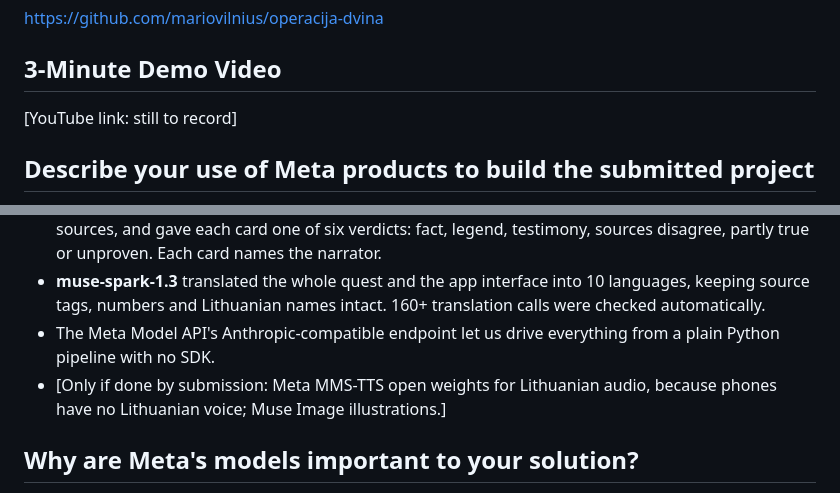
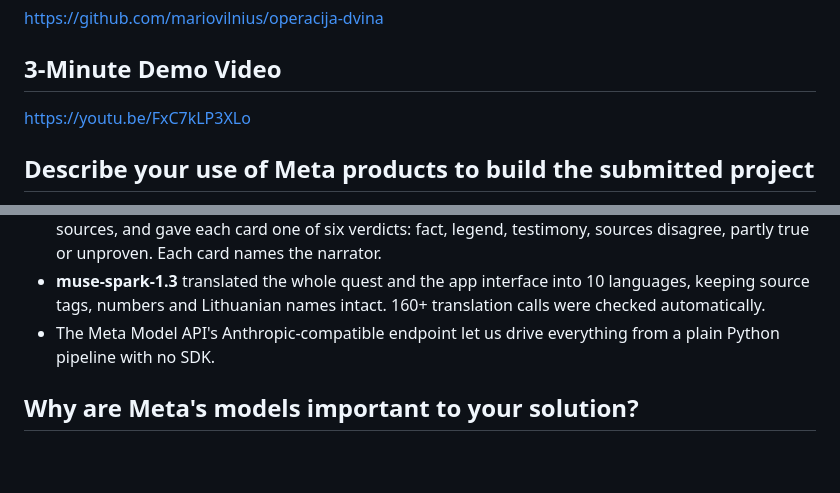
Before and after one commit to mariovilnius/operacija-dvina, a Markdown page: docs/submission.md, 2 parts joined by grey strips. Drawn GitHub-style; blank space fills up the shorter version.

```diff
--- a/docs/submission.md
+++ b/docs/submission.md
@@ -22,7 +22,7 @@ https://github.com/mariovilnius/operacija-dvina
 
 ## 3-Minute Demo Video
 
-[YouTube link: still to record]
+https://youtu.be/FxC7kLP3XLo
 
 ## Describe your use of Meta products to build the submitted project
 
@@ -30,7 +30,6 @@ https://github.com/mariovilnius/operacija-dvina
 - **muse-wonder-1.0** also weighed 10 local legends against 5 recorded testimonies and the official sources, and gave each card one of six verdicts: fact, legend, testimony, sources disagree, partly true or unproven. Each card names the narrator.
 - **muse-spark-1.3** translated the whole quest and the app interface into 10 languages, keeping source tags, numbers and Lithuanian names intact. 160+ translation calls were checked automatically.
 - The Meta Model API's Anthropic-compatible endpoint let us drive everything from a plain Python pipeline with no SDK.
-- [Only if done by submission: Meta MMS-TTS open weights for Lithuanian audio, because phones have no Lithuanian voice; Muse Image illustrations.]
 
 ## Why are Meta's models important to your solution?
 
```
Also changed, not shown: README.md (+1 -1 lines), docs/demo-video.md (+1 -1 lines).
